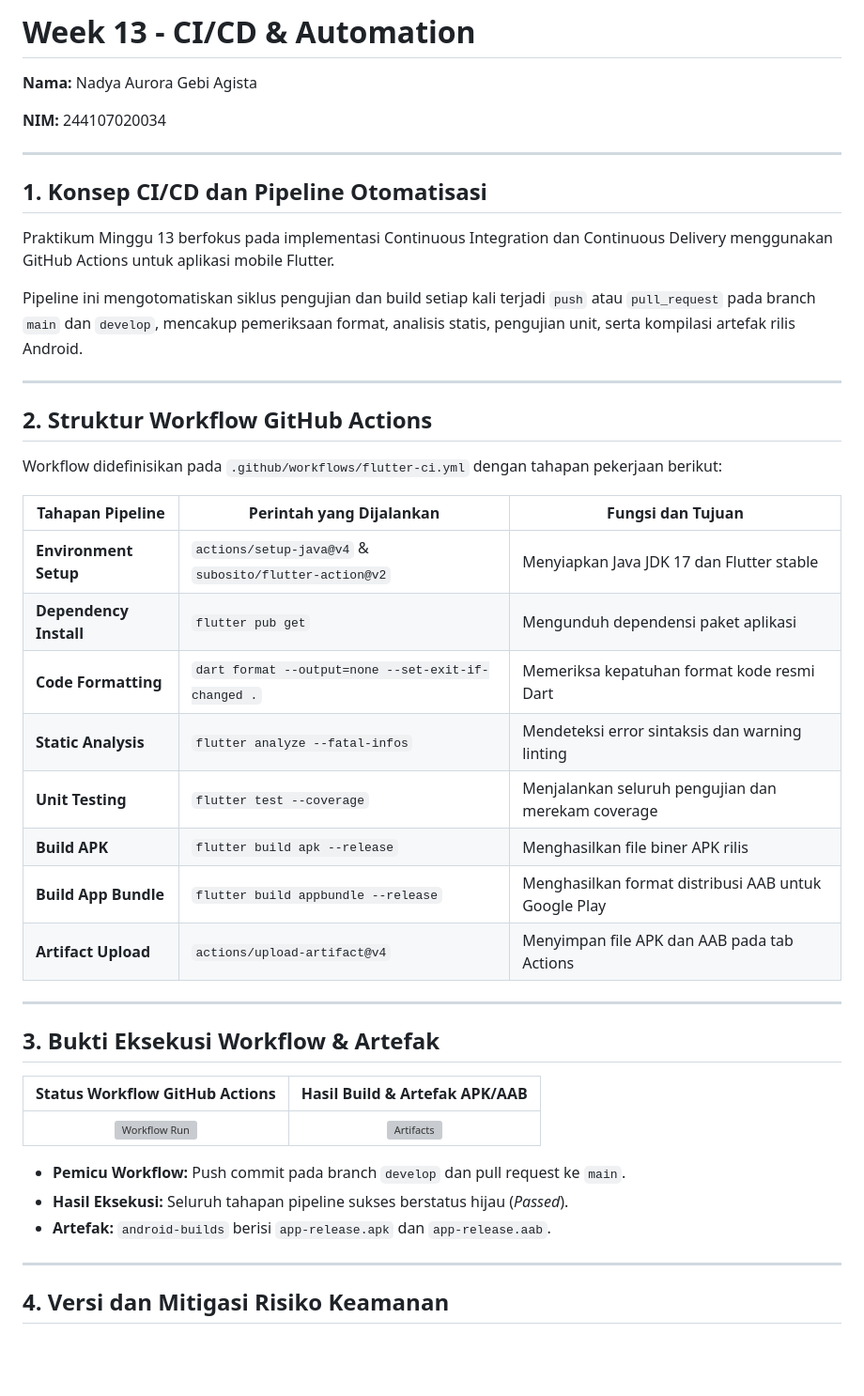
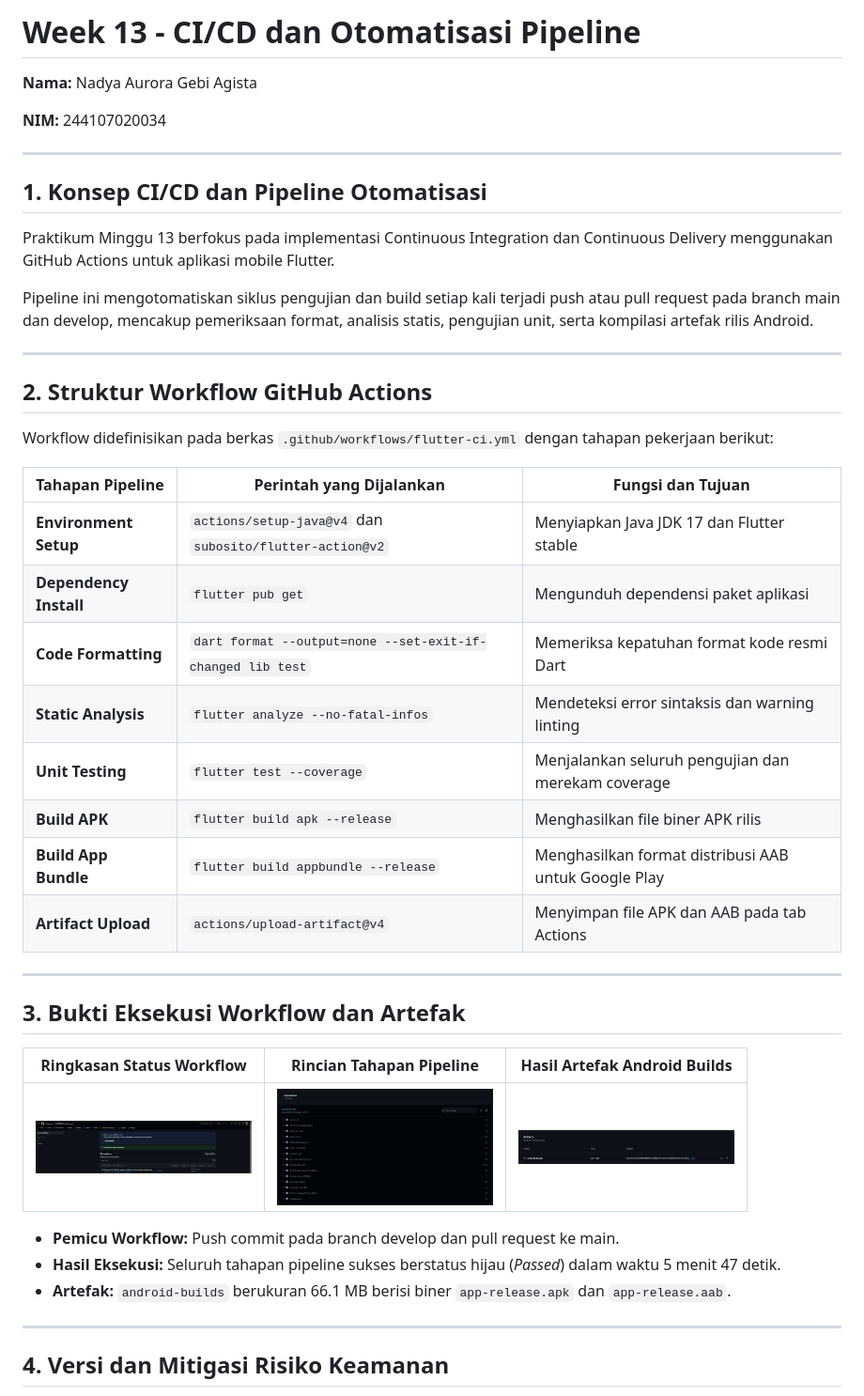
Before and after one commit to Nadyaaurora/244107020034-mobile-course, a Markdown page: 13-week-13-ci-cd-automation/README.md, the part around one of its changes. Shown at 94% size. Drawn GitHub-style; pictures changed too: 13-week-13-ci-cd-automation/screenshots/01-status-workflow-actions.png (added), 13-week-13-ci-cd-automation/screenshots/02-tahapan-pipeline-sukses.png (added), 13-week-13-ci-cd-automation/screenshots/03-artefak-android-builds.png (added); blank space fills up the shorter version; grey boxes are pictures that could not be loaded.

```diff
--- a/13-week-13-ci-cd-automation/README.md
+++ b/13-week-13-ci-cd-automation/README.md
@@ -1,4 +1,4 @@
-# Week 13 - CI/CD & Automation
+# Week 13 - CI/CD dan Otomatisasi Pipeline
 
 **Nama:** Nadya Aurora Gebi Agista
 
@@ -9,19 +9,19 @@
 ## 1. Konsep CI/CD dan Pipeline Otomatisasi
 Praktikum Minggu 13 berfokus pada implementasi Continuous Integration dan Continuous Delivery menggunakan GitHub Actions untuk aplikasi mobile Flutter.
 
-Pipeline ini mengotomatiskan siklus pengujian dan build setiap kali terjadi `push` atau `pull_request` pada branch `main` dan `develop`, mencakup pemeriksaan format, analisis statis, pengujian unit, serta kompilasi artefak rilis Android.
+Pipeline ini mengotomatiskan siklus pengujian dan build setiap kali terjadi push atau pull request pada branch main dan develop, mencakup pemeriksaan format, analisis statis, pengujian unit, serta kompilasi artefak rilis Android.
 
 ---
 
 ## 2. Struktur Workflow GitHub Actions
-Workflow didefinisikan pada `.github/workflows/flutter-ci.yml` dengan tahapan pekerjaan berikut:
+Workflow didefinisikan pada berkas `.github/workflows/flutter-ci.yml` dengan tahapan pekerjaan berikut:
 
 | Tahapan Pipeline | Perintah yang Dijalankan | Fungsi dan Tujuan |
 |---|---|---|
-| **Environment Setup** | `actions/setup-java@v4` & `subosito/flutter-action@v2` | Menyiapkan Java JDK 17 dan Flutter stable |
+| **Environment Setup** | `actions/setup-java@v4` dan `subosito/flutter-action@v2` | Menyiapkan Java JDK 17 dan Flutter stable |
 | **Dependency Install** | `flutter pub get` | Mengunduh dependensi paket aplikasi |
-| **Code Formatting** | `dart format --output=none --set-exit-if-changed .` | Memeriksa kepatuhan format kode resmi Dart |
-| **Static Analysis** | `flutter analyze --fatal-infos` | Mendeteksi error sintaksis dan warning linting |
+| **Code Formatting** | `dart format --output=none --set-exit-if-changed lib test` | Memeriksa kepatuhan format kode resmi Dart |
+| **Static Analysis** | `flutter analyze --no-fatal-infos` | Mendeteksi error sintaksis dan warning linting |
 | **Unit Testing** | `flutter test --coverage` | Menjalankan seluruh pengujian dan merekam coverage |
 | **Build APK** | `flutter build apk --release` | Menghasilkan file biner APK rilis |
 | **Build App Bundle** | `flutter build appbundle --release` | Menghasilkan format distribusi AAB untuk Google Play |
@@ -29,15 +29,15 @@ Workflow didefinisikan pada `.github/workflows/flutter-ci.yml` dengan tahapan pe
 
 ---
 
-## 3. Bukti Eksekusi Workflow & Artefak
+## 3. Bukti Eksekusi Workflow dan Artefak
 
-| Status Workflow GitHub Actions | Hasil Build & Artefak APK/AAB |
-|:---:|:---:|
-| <img src="screenshots/01-github-actions-run.png" width="350" alt="Workflow Run"> | <img src="screenshots/02-artifacts-download.png" width="350" alt="Artifacts"> |
+| Ringkasan Status Workflow | Rincian Tahapan Pipeline | Hasil Artefak Android Builds |
+|:---:|:---:|:---:|
+| <img src="screenshots/01-status-workflow-actions.png" width="230" alt="Ringkasan Status Workflow"> | <img src="screenshots/02-tahapan-pipeline-sukses.png" width="230" alt="Rincian Tahapan Pipeline"> | <img src="screenshots/03-artefak-android-builds.png" width="230" alt="Hasil Artefak Android Builds"> |
 
-- **Pemicu Workflow:** Push commit pada branch `develop` dan pull request ke `main`.
-- **Hasil Eksekusi:** Seluruh tahapan pipeline sukses berstatus hijau (*Passed*).
-- **Artefak:** `android-builds` berisi `app-release.apk` dan `app-release.aab`.
+- **Pemicu Workflow:** Push commit pada branch develop dan pull request ke main.
+- **Hasil Eksekusi:** Seluruh tahapan pipeline sukses berstatus hijau (*Passed*) dalam waktu 5 menit 47 detik.
+- **Artefak:** `android-builds` berukuran 66.1 MB berisi biner `app-release.apk` dan `app-release.aab`.
 
 ---
 
```
Also changed, not shown: other parts of 13-week-13-ci-cd-automation/README.md (+9 -9 lines), 1 other file.
